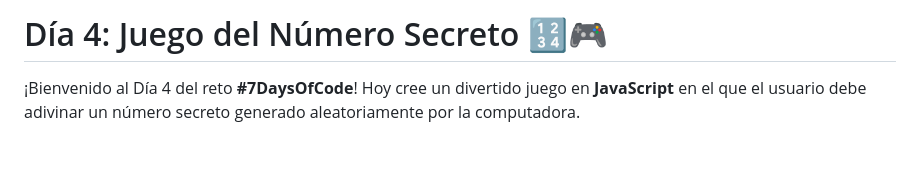
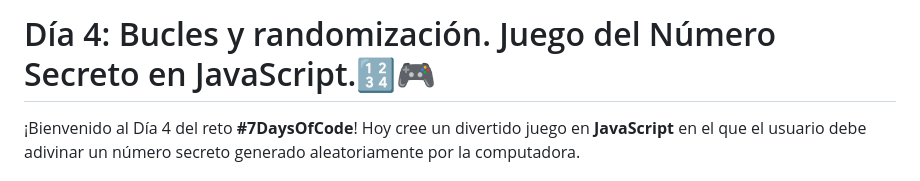
Before and after one commit to OctavioPinoRosas/7DaysofCode, a Markdown page: 4Day/README.md, the part around the change. GitHub-like rendering; blank space fills up the shorter version.

Commit message:
Change README 4Day

```diff
--- a/4Day/README.md
+++ b/4Day/README.md
@@ -1,4 +1,4 @@
-# Día 4: Juego del Número Secreto 🔢🎮
+# Día 4: Bucles y randomización. Juego del Número Secreto en JavaScript.🔢🎮
 
 ¡Bienvenido al Día 4 del reto **#7DaysOfCode**! Hoy cree un divertido juego en **JavaScript** en el que el usuario debe adivinar un número secreto generado aleatoriamente por la computadora.
 
```
